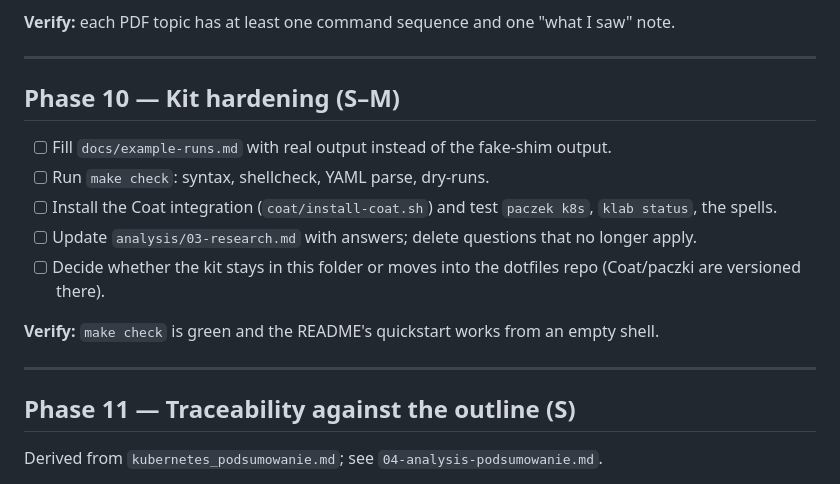
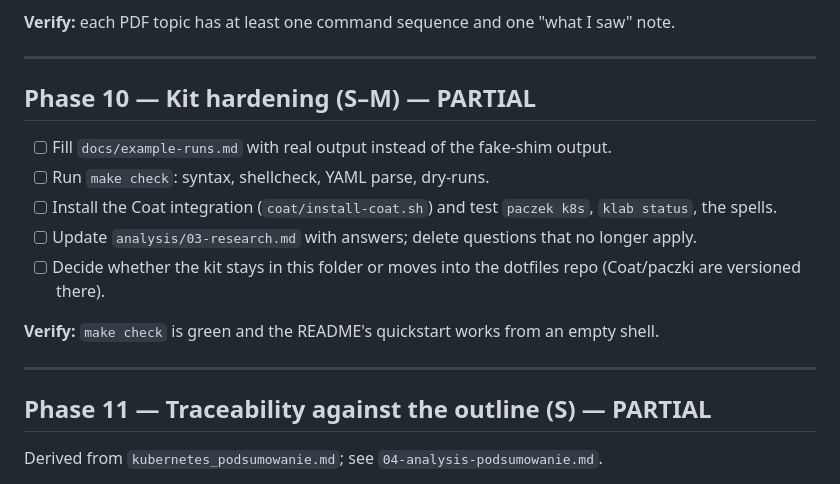
Before and after one commit to kr1surb4n/k8s-lab-kit, a Markdown page: analysis/02-todo.md, the part around one of its changes. Drawn GitHub-style.

```diff
--- a/analysis/02-todo.md
+++ b/analysis/02-todo.md
@@ -138,7 +150,7 @@ Every phase ends with a verification step; do not start the next phase before it
 
 ---
 
-## Phase 10 — Kit hardening (S–M)
+## Phase 10 — Kit hardening (S–M) — **PARTIAL**
 
 - [ ] Fill `docs/example-runs.md` with real output instead of the fake-shim output.
 - [ ] Run `make check`: syntax, shellcheck, YAML parse, dry-runs.
@@ -150,7 +162,7 @@ Every phase ends with a verification step; do not start the next phase before it
 
 ---
 
-## Phase 11 — Traceability against the outline (S)
+## Phase 11 — Traceability against the outline (S) — **PARTIAL**
 
 Derived from `kubernetes_podsumowanie.md`; see `04-analysis-podsumowanie.md`.
 
```
Also changed, not shown: other parts of analysis/02-todo.md (+77 -64 lines).
